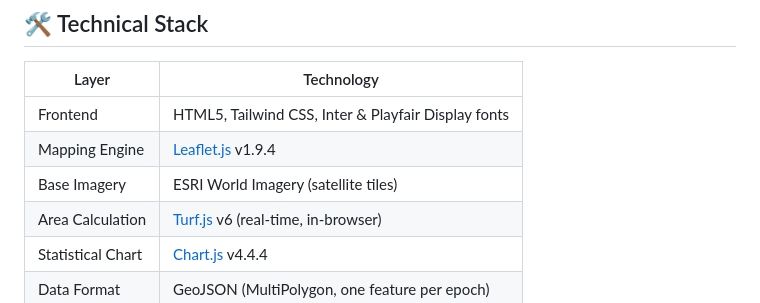
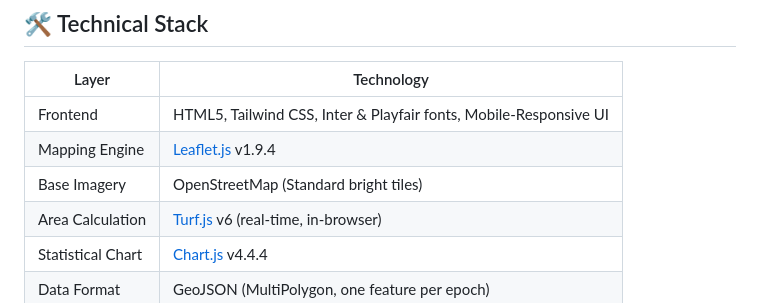
Before and after one commit to Nawfatnahin/rajshahi-urban-growth-, a Markdown page: README.md, the part around the change. Rendered like a GitHub page.

Commit message:
Update README with OpenStreetMap basemap and mobile-responsive UI details

```diff
--- a/README.md
+++ b/README.md
@@ -148,9 +148,9 @@ Computed urban footprint area for Rajshahi using spherical polygon area calculat
 
 | Layer | Technology |
 |---|---|
-| Frontend | HTML5, Tailwind CSS, Inter & Playfair Display fonts |
+| Frontend | HTML5, Tailwind CSS, Inter & Playfair fonts, Mobile-Responsive UI |
 | Mapping Engine | [Leaflet.js](https://leafletjs.com/) v1.9.4 |
-| Base Imagery | ESRI World Imagery (satellite tiles) |
+| Base Imagery | OpenStreetMap (Standard bright tiles) |
 | Area Calculation | [Turf.js](https://turfjs.org/) v6 (real-time, in-browser) |
 | Statistical Chart | [Chart.js](https://www.chartjs.org/) v4.4.4 |
 | Data Format | GeoJSON (MultiPolygon, one feature per epoch) |
```
